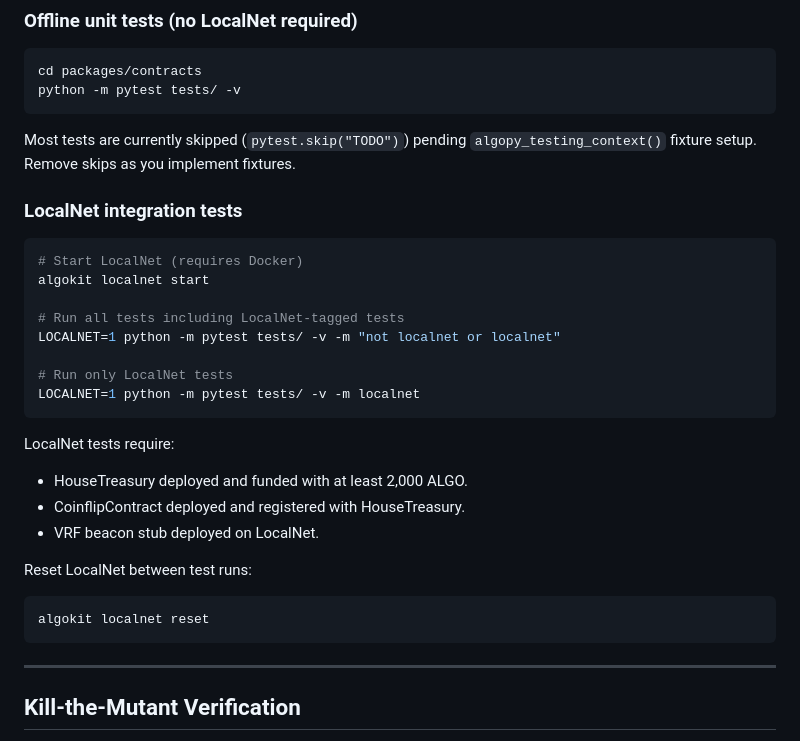
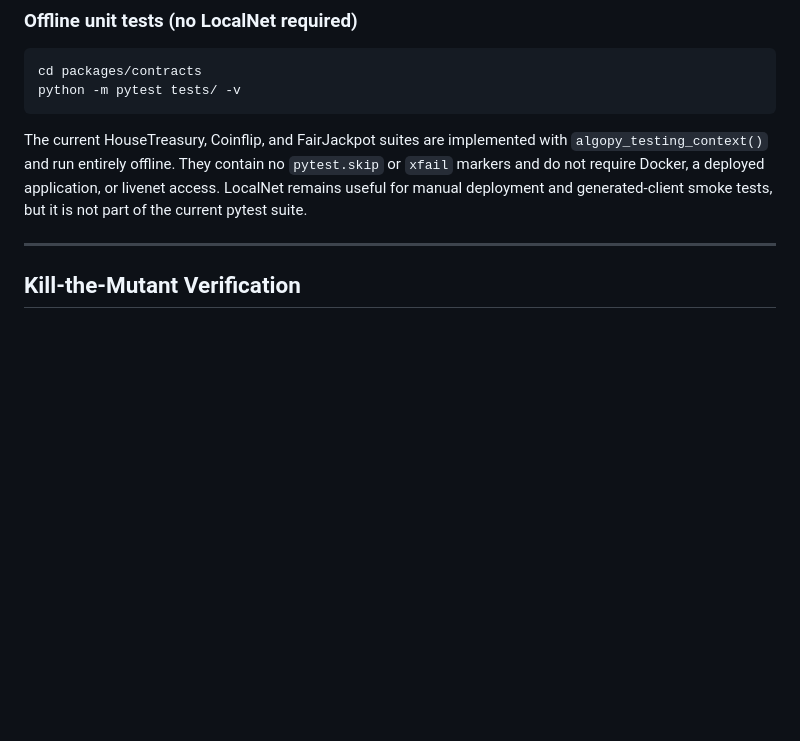
Before and after one commit to nikitacometa/fairground, a Markdown page: packages/contracts/README.md, the part around the change. Rendered like a GitHub page; blank space fills up the shorter version.

Commit message:
fix contracts readme: tests are implemented, none skipped

````diff
--- a/packages/contracts/README.md
+++ b/packages/contracts/README.md
@@ -132,33 +132,11 @@ cd packages/contracts
 python -m pytest tests/ -v
 ```
 
-Most tests are currently skipped (`pytest.skip("TODO")`) pending
-`algopy_testing_context()` fixture setup. Remove skips as you implement fixtures.
-
-### LocalNet integration tests
-
-```bash
-# Start LocalNet (requires Docker)
-algokit localnet start
-
-# Run all tests including LocalNet-tagged tests
-LOCALNET=1 python -m pytest tests/ -v -m "not localnet or localnet"
-
-# Run only LocalNet tests
-LOCALNET=1 python -m pytest tests/ -v -m localnet
-```
-
-LocalNet tests require:
-
-- HouseTreasury deployed and funded with at least 2,000 ALGO.
-- CoinflipContract deployed and registered with HouseTreasury.
-- VRF beacon stub deployed on LocalNet.
-
-Reset LocalNet between test runs:
-
-```bash
-algokit localnet reset
-```
+The current HouseTreasury, Coinflip, and FairJackpot suites are implemented with
+`algopy_testing_context()` and run entirely offline. They contain no `pytest.skip`
+or `xfail` markers and do not require Docker, a deployed application, or livenet access.
+LocalNet remains useful for manual deployment and generated-client smoke tests, but it
+is not part of the current pytest suite.
 
 ---
 
````
